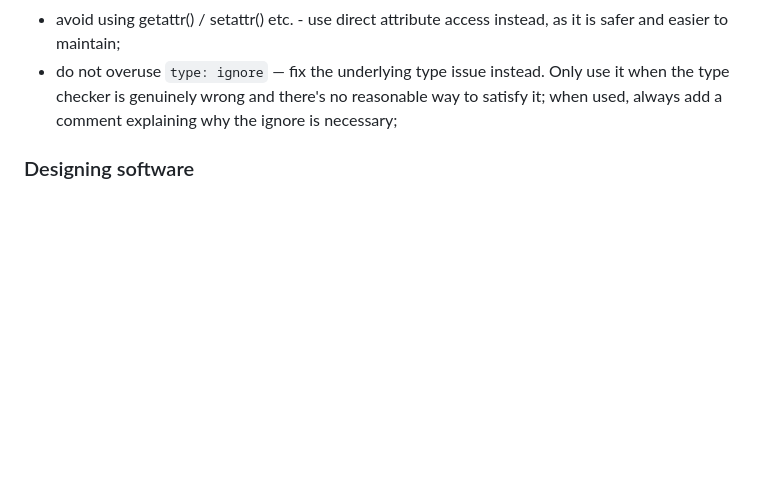
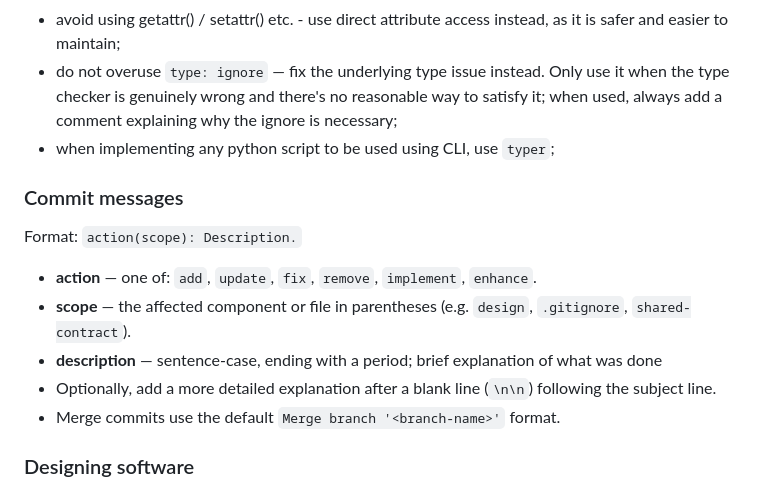
Before and after one commit to vonHousen/agent-shield-arena, a Markdown page: AGENTS.md, the part around the change. Rendered like a GitHub page; blank space fills up the shorter version.

Commit message:
update(agents): Describe how to commit.

```diff
--- a/AGENTS.md
+++ b/AGENTS.md
@@ -52,6 +52,17 @@ Runs lint, validation, and tests in sequence — same checks as the GitLab CI pi
 - avoid nested function definitions — extract inner functions to module-level or class methods; closures are acceptable only when they genuinely need to capture enclosing scope variables;
 - avoid using getattr() / setattr() etc. - use direct attribute access instead, as it is safer and easier to maintain;
 - do not overuse `type: ignore` — fix the underlying type issue instead. Only use it when the type checker is genuinely wrong and there's no reasonable way to satisfy it; when used, always add a comment explaining why the ignore is necessary;
+- when implementing any python script to be used using CLI, use `typer`;
+
+### Commit messages
+
+Format: `action(scope): Description.`
+
+- **action** — one of: `add`, `update`, `fix`, `remove`, `implement`, `enhance`.
+- **scope** — the affected component or file in parentheses (e.g. `design`, `.gitignore`, `shared-contract`).
+- **description** — sentence-case, ending with a period; brief explanation of what was done
+- Optionally, add a more detailed explanation after a blank line (`\n\n`) following the subject line.
+- Merge commits use the default `Merge branch '<branch-name>'` format.
 
 ### Designing software
 
```
